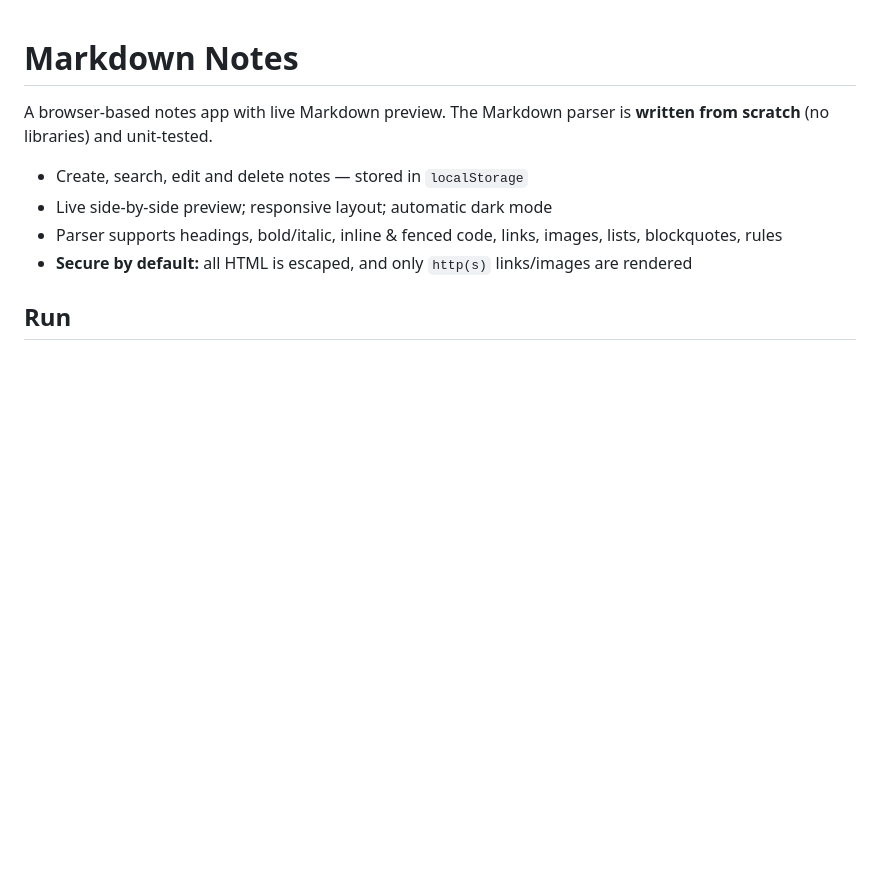
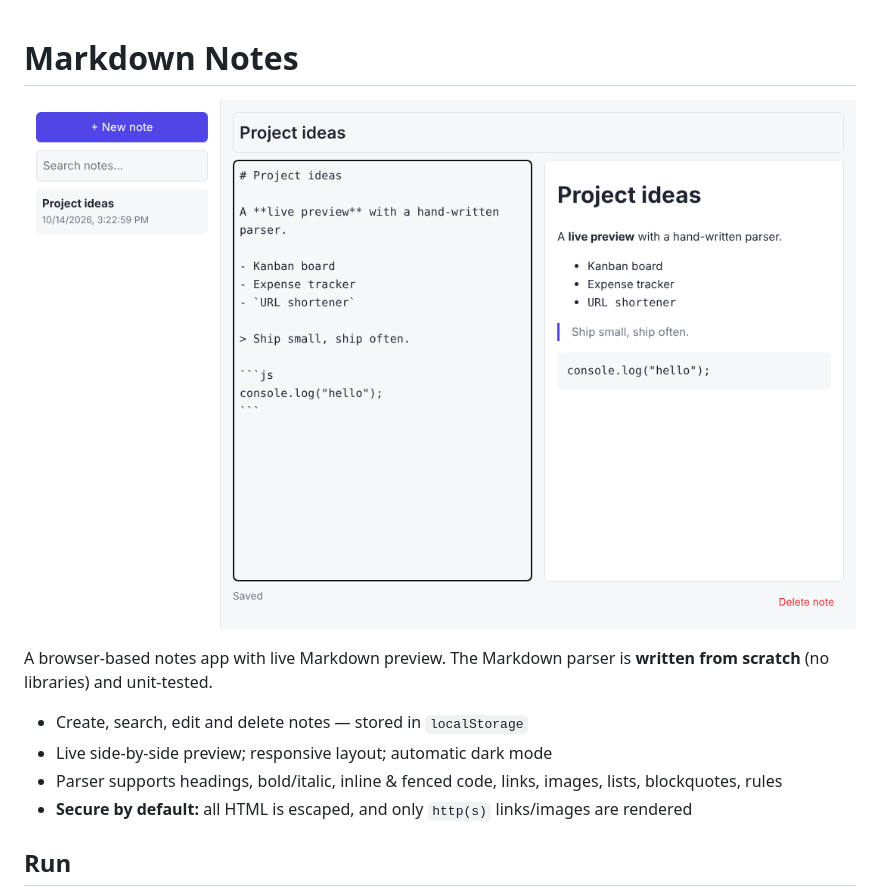
Before and after one commit to showa21/markdown-notes, a Markdown page: README.md, the part around the change. Rendered like a GitHub page; pictures changed too: screenshot.png (added); blank space fills up the shorter version.

Commit message:
Add screenshot to README

```diff
--- a/README.md
+++ b/README.md
@@ -1,4 +1,6 @@
 # Markdown Notes
+
+![markdown-notes screenshot](screenshot.png)
 
 A browser-based notes app with live Markdown preview. The Markdown parser is **written from scratch** (no libraries) and unit-tested.
 
```
